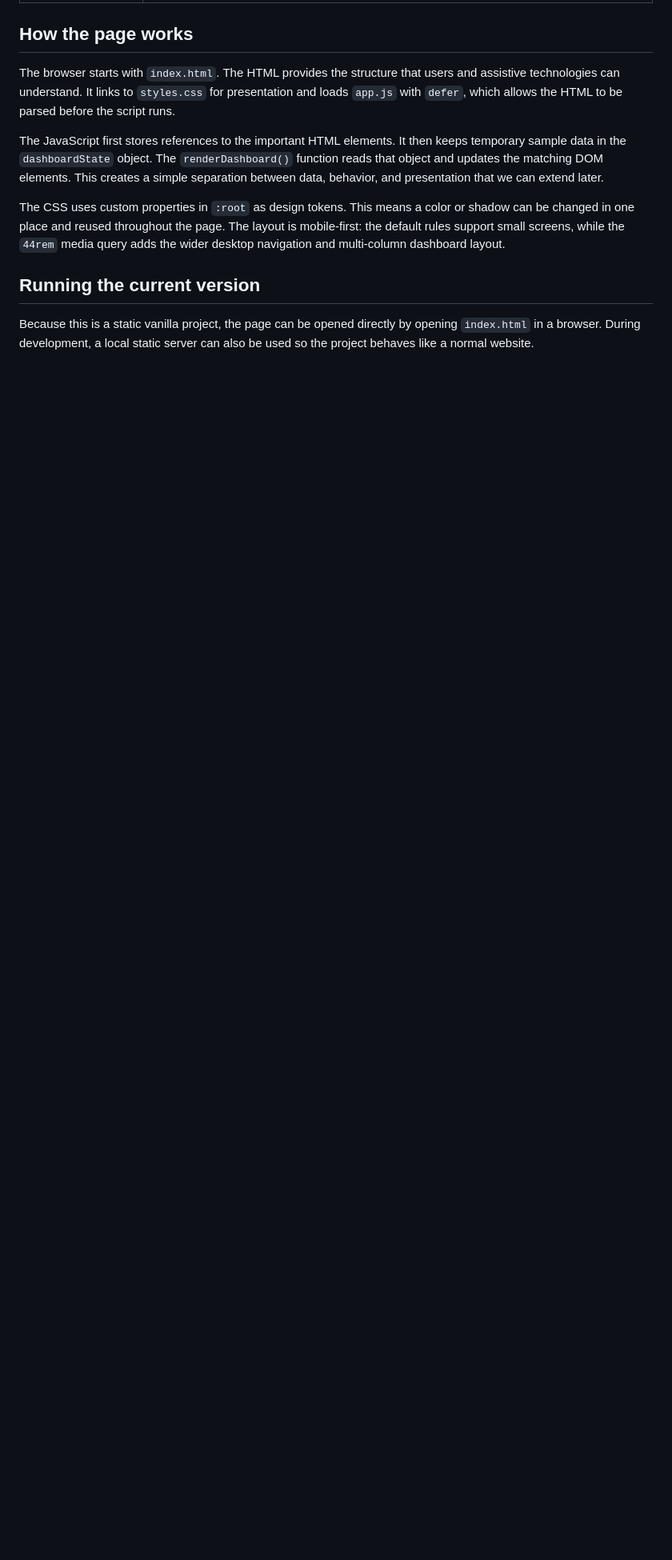
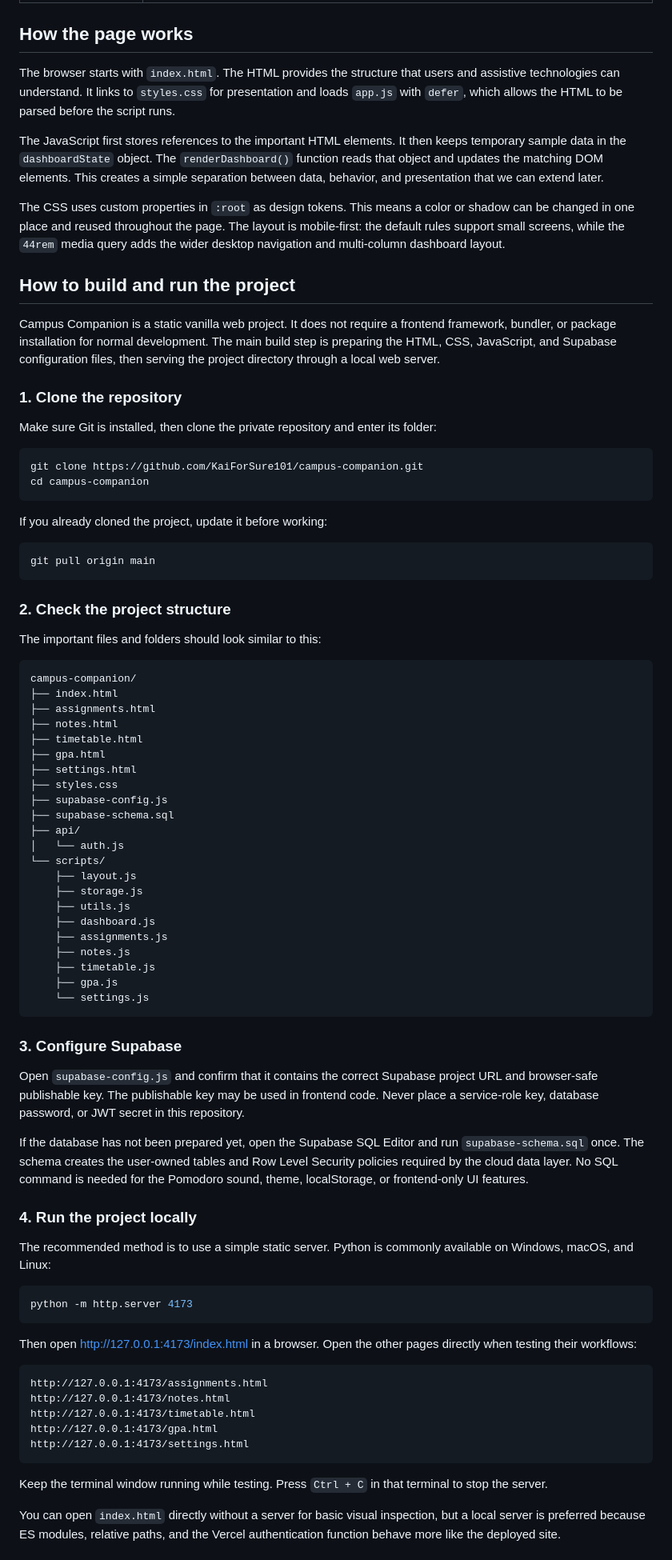
Before and after one commit to KaiForSure101/campus-companion, a Markdown page: README.md, the part around one of its changes. Shown at 80% size. Rendered like a GitHub page; blank space fills up the shorter version.

Commit message:
Document build run and deployment steps

````diff
--- a/README.md
+++ b/README.md
@@ -22,6 +22,79 @@ The JavaScript first stores references to the important HTML elements. It then k
 
 The CSS uses custom properties in `:root` as design tokens. This means a color or shadow can be changed in one place and reused throughout the page. The layout is mobile-first: the default rules support small screens, while the `44rem` media query adds the wider desktop navigation and multi-column dashboard layout.
 
-## Running the current version
+## How to build and run the project
 
-Because this is a static vanilla project, the page can be opened directly by opening `index.html` in a browser. During development, a local static server can also be used so the project behaves like a normal website.
+Campus Companion is a static vanilla web project. It does not require a frontend framework, bundler, or package installation for normal development. The main build step is preparing the HTML, CSS, JavaScript, and Supabase configuration files, then serving the project directory through a local web server.
+
+### 1. Clone the repository
+
+Make sure Git is installed, then clone the private repository and enter its folder:
+
+```bash
+git clone https://github.com/KaiForSure101/campus-companion.git
+cd campus-companion
+```
+
+If you already cloned the project, update it before working:
+
+```bash
+git pull origin main
+```
+
+### 2. Check the project structure
+
+The important files and folders should look similar to this:
+
+```text
+campus-companion/
+├── index.html
+├── assignments.html
+├── notes.html
+├── timetable.html
+├── gpa.html
+├── settings.html
+├── styles.css
+├── supabase-config.js
+├── supabase-schema.sql
+├── api/
+│   └── auth.js
+└── scripts/
+    ├── layout.js
+    ├── storage.js
+    ├── utils.js
+    ├── dashboard.js
+    ├── assignments.js
+    ├── notes.js
+    ├── timetable.js
+    ├── gpa.js
+    └── settings.js
+```
+
+### 3. Configure Supabase
+
+Open `supabase-config.js` and confirm that it contains the correct Supabase project URL and browser-safe publishable key. The publishable key may be used in frontend code. Never place a service-role key, database password, or JWT secret in this repository.
+
+If the database has not been prepared yet, open the Supabase SQL Editor and run `supabase-schema.sql` once. The schema creates the user-owned tables and Row Level Security policies required by the cloud data layer. No SQL command is needed for the Pomodoro sound, theme, localStorage, or frontend-only UI features.
+
+### 4. Run the project locally
+
+The recommended method is to use a simple static server. Python is commonly available on Windows, macOS, and Linux:
+
+```bash
+python -m http.server 4173
+```
+
+Then open [http://127.0.0.1:4173/index.html](http://127.0.0.1:4173/index.html) in a browser. Open the other pages directly when testing their workflows:
+
+```text
+http://127.0.0.1:4173/assignments.html
+http://127.0.0.1:4173/notes.html
+http://127.0.0.1:4173/timetable.html
+http://127.0.0.1:4173/gpa.html
+http://127.0.0.1:4173/settings.html
+```
+
+Keep the terminal window running while testing. Press `Ctrl + C` in that terminal to stop the server.
+
+You can open `index.html` directly without a server for basic visual inspection, but a local server is preferred because ES modules, relative paths, and the Vercel authentication function behave more like the deployed site.
+
````
Also changed, not shown: other parts of README.md (+44 -0 lines).
